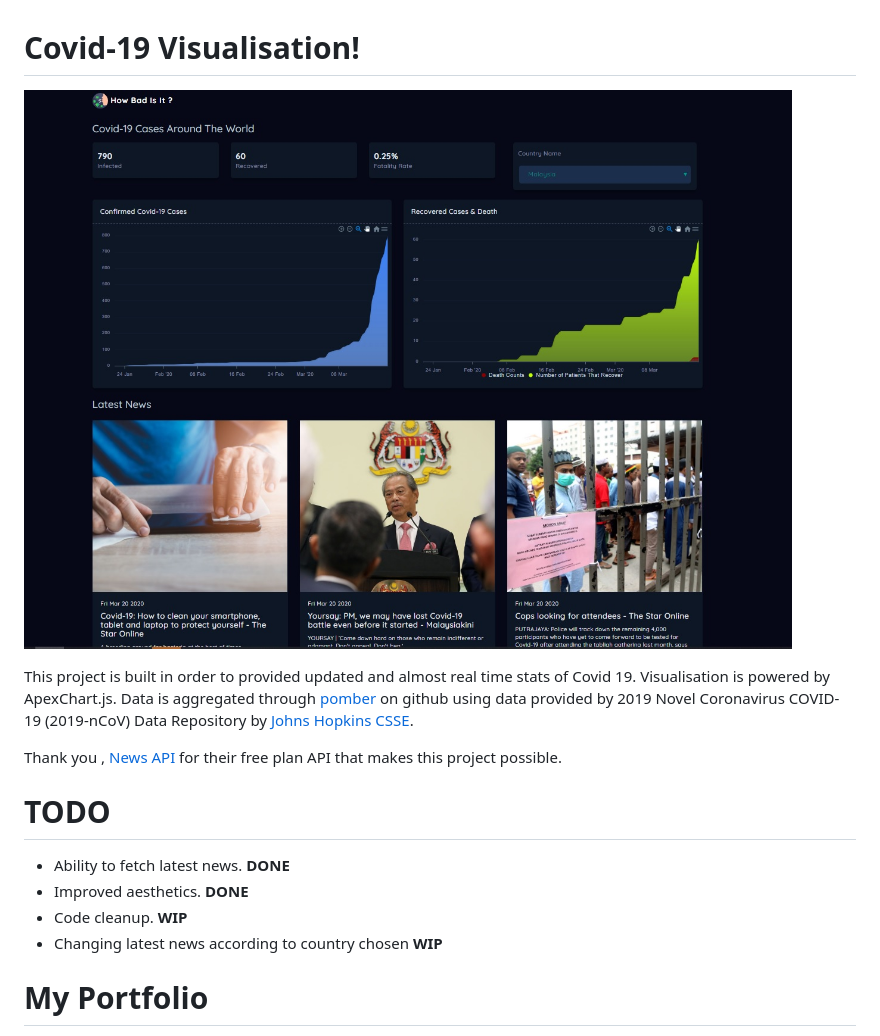
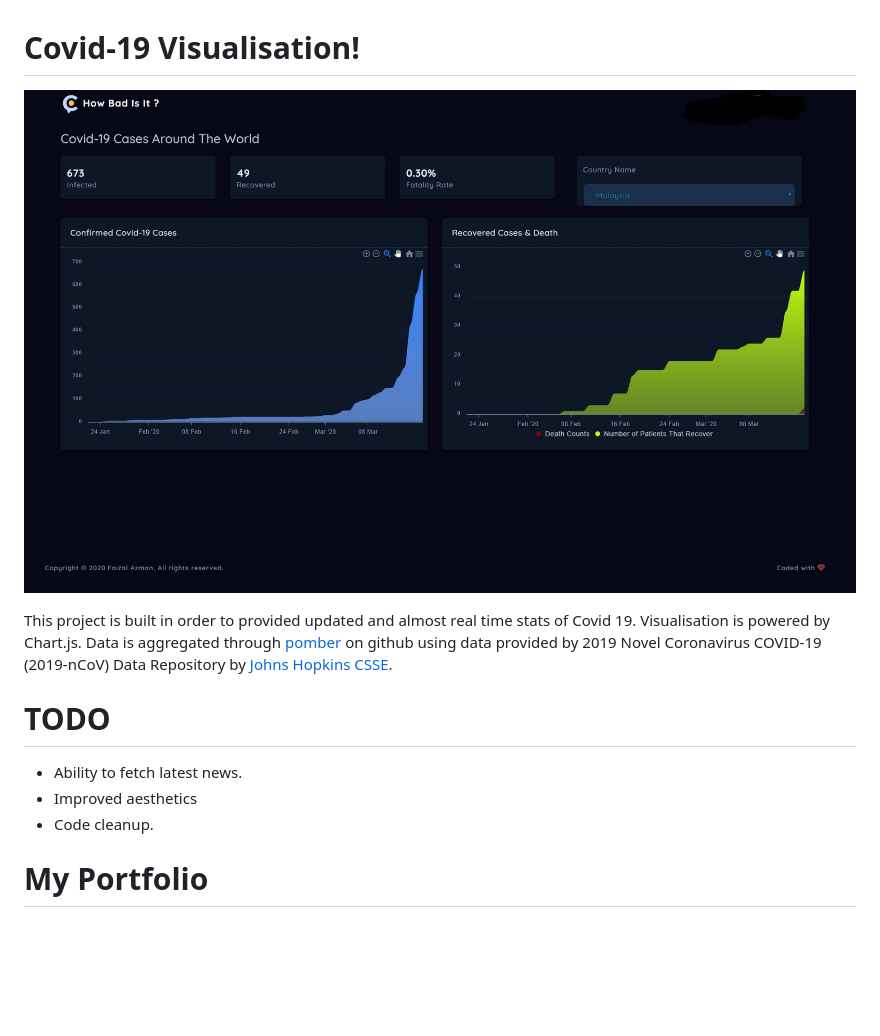
Before and after one commit to faizalazman/faizalazman.github.io, a Markdown page: README.md, the part around the change. Drawn GitHub-style; pictures changed too: covids.jpg; blank space fills up the shorter version.

```diff
--- a/README.md
+++ b/README.md
@@ -2,16 +2,14 @@
 
 ![How bad is it?](https://github.com/faizalazman/faizalazman.github.io/blob/master/covids.jpg)
 
-This project is built in order to provided updated and almost real time stats of Covid 19. Visualisation is powered by ApexChart.js. Data is aggregated through [pomber](https://github.com/pomber/covid19) on github using data provided by 2019 Novel Coronavirus COVID-19 (2019-nCoV) Data Repository by [Johns Hopkins CSSE](https://github.com/CSSEGISandData/COVID-19).
+This project is built in order to provided updated and almost real time stats of Covid 19. Visualisation is powered by Chart.js. Data is aggregated through [pomber](https://github.com/pomber/covid19) on github using data provided by 2019 Novel Coronavirus COVID-19 (2019-nCoV) Data Repository by [Johns Hopkins CSSE](https://github.com/CSSEGISandData/COVID-19).
 
-Thank you , [News API](https://newsapi.org/) for their free plan API that makes this project possible.
 
 # TODO
 
- - Ability to fetch latest news. **DONE**
- - Improved aesthetics. **DONE**
- - Code cleanup. **WIP**
- - Changing latest news according to country chosen **WIP**
+ - Ability to fetch latest news.
+ - Improved aesthetics
+ - Code cleanup.
 
 # My Portfolio
 [Faizal Azman](https://faizalazman.ml/)
```
Also changed, not shown: 2 other files.
